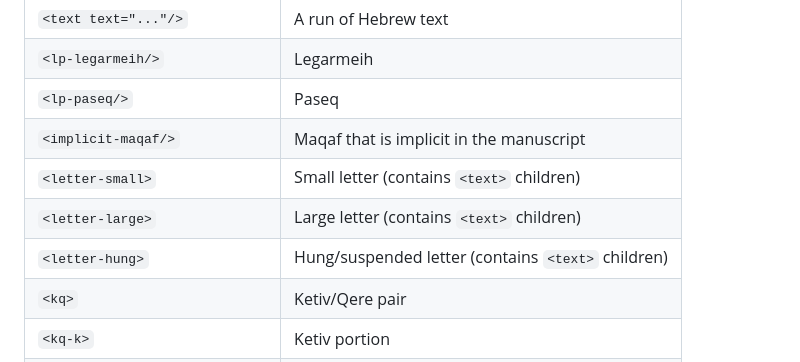
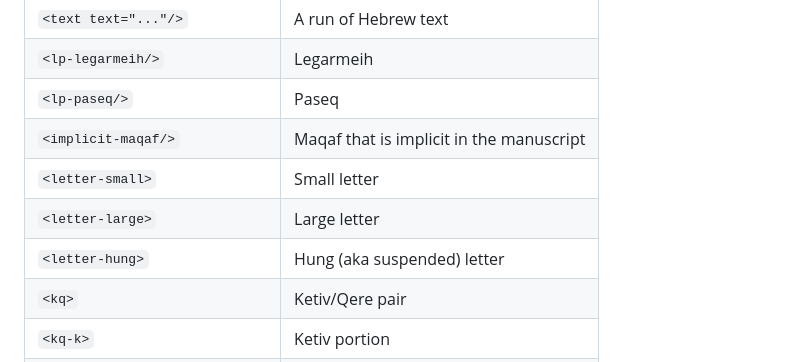
Before and after one commit to bdenckla/MAM-XML, a Markdown page: doc/reading-mam-simple.md, the part around the change. Drawn GitHub-style.

Commit message:
Simplify letter-small/large/hung descriptions
Drop redundant "(contains <text> children)" notes and reword
"Hung/suspended" to "Hung (aka suspended)".

Co-Authored-By: Claude Opus 4.6 <noreply@anthropic.com>

```diff
--- a/doc/reading-mam-simple.md
+++ b/doc/reading-mam-simple.md
@@ -80,9 +80,9 @@ interspersed with markup elements:
 | `<lp-legarmeih/>` | Legarmeih |
 | `<lp-paseq/>` | Paseq |
 | `<implicit-maqaf/>` | Maqaf that is implicit in the manuscript |
-| `<letter-small>` | Small letter (contains `<text>` children) |
-| `<letter-large>` | Large letter (contains `<text>` children) |
-| `<letter-hung>` | Hung/suspended letter (contains `<text>` children) |
+| `<letter-small>` | Small letter |
+| `<letter-large>` | Large letter |
+| `<letter-hung>` | Hung (aka suspended) letter |
 | `<kq>` | Ketiv/Qere pair |
 | `<kq-k>` | Ketiv portion |
 | `<kq-q>` | Qere portion |
```
